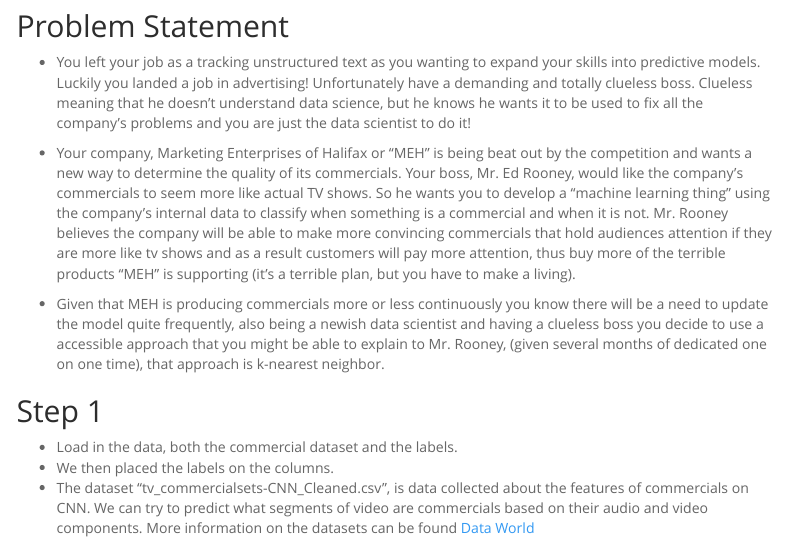
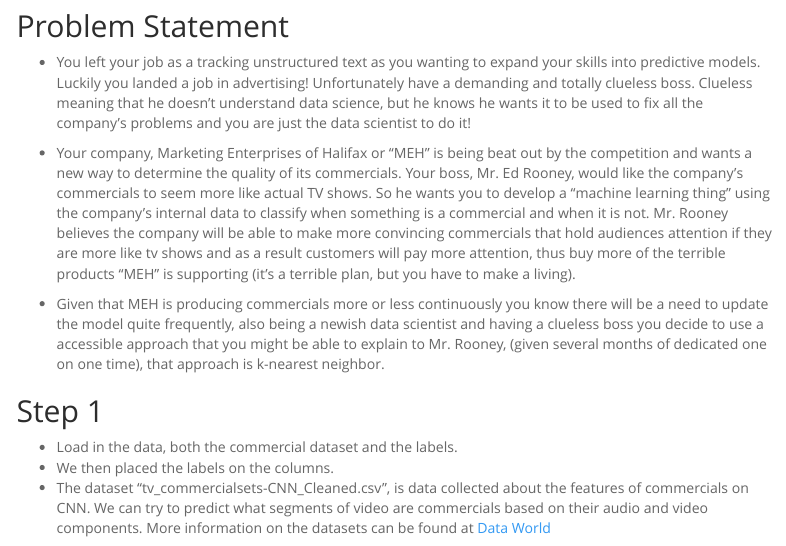
Before and after one commit to sr9dc/DS_KNN_Lab_Group_6, an R Markdown document (KNN_Lab_Final.Rmd): the page in a window 1100 px wide, from 130 px down. Rendered offline with R 4.5, knitr and Pandoc, with nearby package versions; some code elsewhere in the file could not run offline; menus at the side of the page are left out.

Commit message:
Typo fix

````diff
--- a/KNN_Lab_Final.Rmd
+++ b/KNN_Lab_Final.Rmd
@@ -33,7 +33,7 @@
 ## Step 1
 * Load in the data, both the commercial dataset and the labels.
 * We then placed the labels on the columns.
-* The dataset "tv_commercialsets-CNN_Cleaned.csv",  is data collected about the features of commercials on CNN. We can try to predict what segments of video are commercials based on their audio and video components. More information on the datasets can be found [Data World](https://data.world/kramea/tv-commercial-detection/workspace/file?filename=tv_commercial_datasets%2FBBC_Cleaned.csv)
+* The dataset "tv_commercialsets-CNN_Cleaned.csv",  is data collected about the features of commercials on CNN. We can try to predict what segments of video are commercials based on their audio and video components. More information on the datasets can be found at [Data World](https://data.world/kramea/tv-commercial-detection/workspace/file?filename=tv_commercial_datasets%2FBBC_Cleaned.csv)
 
 ```{r, echo=TRUE, warning=FALSE, message=FALSE}
 
````
Also changed, not shown: requirements.txt (added).
